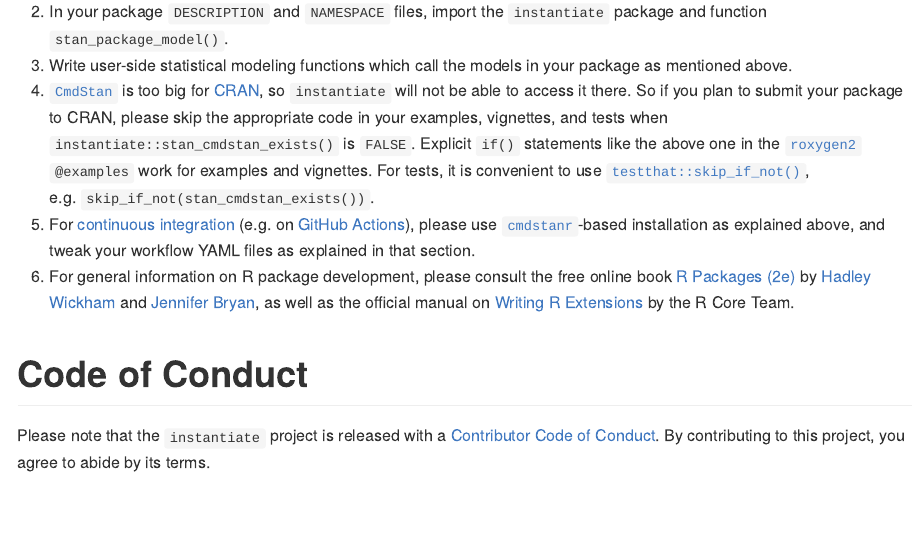
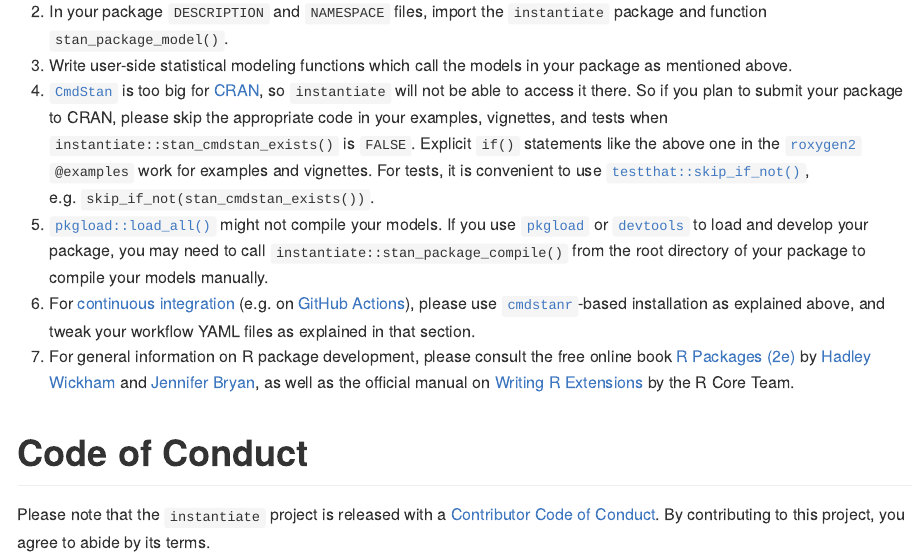
Before and after one commit to wlandau/instantiate, an R Markdown document (README.Rmd): the page in a window 1100 px wide, from 5670 px down. The pictures show the output file README.md that the author committed with the source, drawn offline in the style of GitHub; long lines of code are wrapped; badge pictures from the web are left out.

Commit message:
README/devtools

```diff
--- a/README.Rmd
+++ b/README.Rmd
@@ -228,8 +228,9 @@ Additional_repositories:
 2. In your package `DESCRIPTION` and `NAMESPACE` files, import the `instantiate` package and function `stan_package_model()`.
 3. Write user-side statistical modeling functions which call the models in your package as mentioned above.
 4. [`CmdStan`](https://mc-stan.org/users/interfaces/cmdstan) is too big for [CRAN](https://cran.r-project.org), so `instantiate` will not be able to access it there. So if you plan to submit your package to CRAN, please skip the appropriate code in your examples, vignettes, and tests when `instantiate::stan_cmdstan_exists()` is `FALSE`. Explicit `if()` statements like the above one in the [`roxygen2`](https://roxygen2.r-lib.org/) `@examples` work for examples and vignettes. For tests, it is convenient to use [`testthat::skip_if_not()`](https://testthat.r-lib.org/reference/skip.html), e.g. `skip_if_not(stan_cmdstan_exists())`.
-5. For [continuous integration](https://devguide.ropensci.org/ci.html) (e.g. on [GitHub Actions](https://github.com/r-lib/actions)), please use [`cmdstanr`](https://mc-stan.org/cmdstanr/)-based installation as explained above, and tweak your workflow YAML files as explained in that section.
-6. For general information on R package development, please consult the free online book [R Packages (2e)](https://r-pkgs.org/) by [Hadley Wickham](https://github.com/hadley) and [Jennifer Bryan](https://github.com/jennybc), as well as the official manual on [Writing R Extensions](https://cran.r-project.org/doc/manuals/R-exts.html) by the R Core Team.
+5. [`pkgload::load_all()`](https://pkgload.r-lib.org/reference/load_all.html) might not compile your models. If you use [`pkgload`](https://pkgload.r-lib.org/) or [`devtools`](https://devtools.r-lib.org/) to load and develop your package, you may need to call `instantiate::stan_package_compile()` from the root directory of your package to compile your models manually.
+6. For [continuous integration](https://devguide.ropensci.org/ci.html) (e.g. on [GitHub Actions](https://github.com/r-lib/actions)), please use [`cmdstanr`](https://mc-stan.org/cmdstanr/)-based installation as explained above, and tweak your workflow YAML files as explained in that section.
+7. For general information on R package development, please consult the free online book [R Packages (2e)](https://r-pkgs.org/) by [Hadley Wickham](https://github.com/hadley) and [Jennifer Bryan](https://github.com/jennybc), as well as the official manual on [Writing R Extensions](https://cran.r-project.org/doc/manuals/R-exts.html) by the R Core Team.
 
 # Code of Conduct
 
```
Also changed, not shown: README.md.
